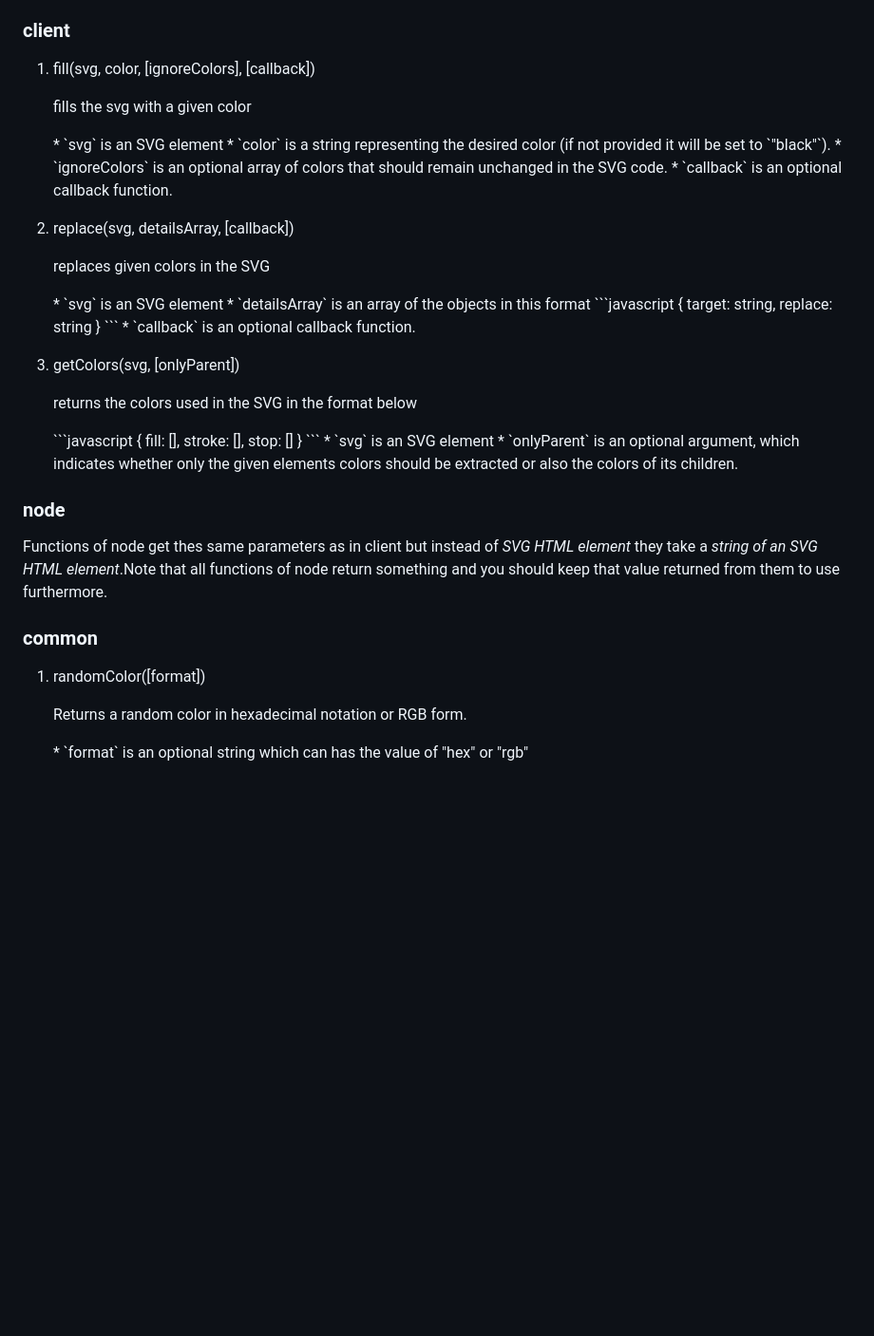
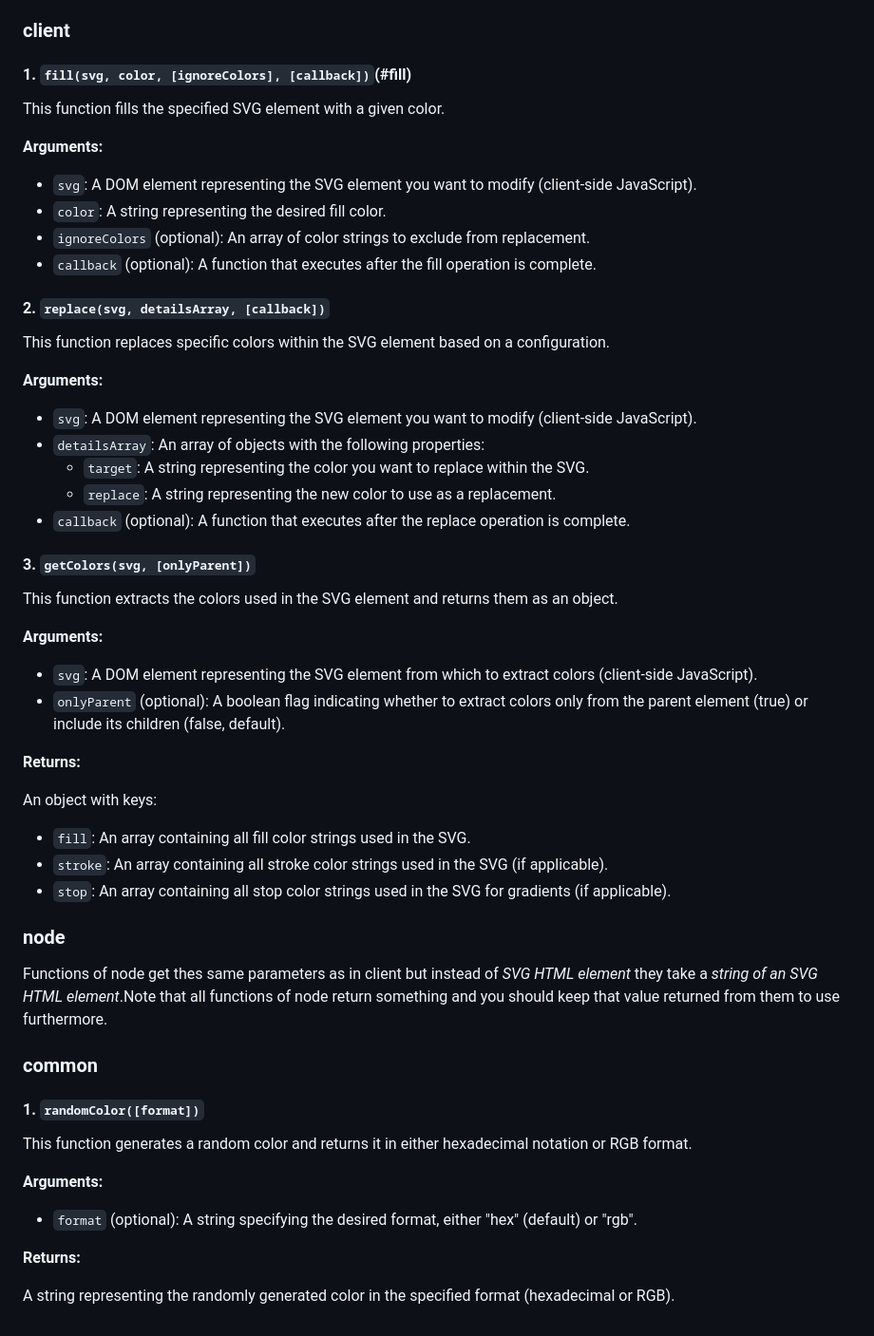
Before and after one commit to Arman2409/svg-colorizer, a Markdown page: README.md, the part around the change. Shown at 95% size. Drawn GitHub-style; blank space fills up the shorter version.

Commit message:
feat: functions' syntax changed in README

````diff
--- a/README.md
+++ b/README.md
@@ -55,40 +55,60 @@ Functions in <u>node</u> category use string manipulation for reaching their pur
   - [randomColor](#randomColor)
 
 ### client
-1. <p id="fill" style="font-size: 18px; color: brown" >fill(svg, color, [ignoreColors], [callback])</p>
-   <p>fills the svg with a given color</p>
-    * `svg` is an SVG element
-    * `color` is a string representing the desired color
-    (if not provided it will be set to `"black"`).
-    * `ignoreColors` is an optional array of colors that should remain unchanged in the SVG code.
-    * `callback` is an optional callback function.
-2. <p id="replace" style="font-size: 18px; color: brown" >replace(svg, detailsArray, [callback])</p>
-   <p>replaces given colors in the SVG</p>
-    * `svg` is an SVG element
-    * `detailsArray` is an array of the objects in this format
-    ```javascript
-    {
-        target: string,
-        replace: string
-    }
-    ```
-    * `callback` is an optional callback function.
-3. <p id="getColors" style="font-size: 18px; color: brown" >getColors(svg, [onlyParent])</p>
-    <p>returns the colors used in the SVG in the format below</p>
-    ```javascript
-    {
-        fill: [],
-        stroke: [],
-        stop: []
-    }
-    ```
-    * `svg` is an SVG element
-    * `onlyParent` is an optional argument, which indicates whether only the given elements colors should be extracted or also the colors of its children.
+
+#### 1. `fill(svg, color, [ignoreColors], [callback])`(#fill)
+
+This function fills the specified SVG element with a given color.
+
+**Arguments:**
+
+* `svg`: A DOM element representing the SVG element you want to modify (client-side JavaScript).
+* `color`: A string representing the desired fill color.
+* `ignoreColors` (optional): An array of color strings to exclude from replacement.
+* `callback` (optional): A function that executes after the fill operation is complete.
+
+
+#### 2. `replace(svg, detailsArray, [callback])`
+
+This function replaces specific colors within the SVG element based on a configuration.
+
+**Arguments:**
+
+* `svg`: A DOM element representing the SVG element you want to modify (client-side JavaScript).
+* `detailsArray`: An array of objects with the following properties:
+    * `target`: A string representing the color you want to replace within the SVG.
+    * `replace`: A string representing the new color to use as a replacement.
+* `callback` (optional): A function that executes after the replace operation is complete.
+
+#### 3. `getColors(svg, [onlyParent])`
+
+This function extracts the colors used in the SVG element and returns them as an object.
+
+**Arguments:**
+
+* `svg`: A DOM element representing the SVG element from which to extract colors (client-side JavaScript).
+* `onlyParent` (optional): A boolean flag indicating whether to extract colors only from the parent element (true) or include its children (false, default).
+
+**Returns:**
+
+An object with keys:
+
+* `fill`: An array containing all fill color strings used in the SVG.
+* `stroke`: An array containing all stroke color strings used in the SVG (if applicable).
+* `stop`: An array containing all stop color strings used in the SVG for gradients (if applicable).
 
 ### node
 Functions of node get thes same parameters as in client but instead of <i>SVG HTML element</i> they take a <i>string of an SVG HTML element</i>.Note that all functions of node return something and you should keep that value returned from them to use furthermore.
 
 ### common
-1. <p id="randomColor" style="font-size: 18px; color: brown" >randomColor([format])</p>
-   <p> Returns a random color in hexadecimal notation or RGB form. </p>
-   * `format` is an optional string which can has the value of "hex" or "rgb"
+#### 1. `randomColor([format])`
+
+This function generates a random color and returns it in either hexadecimal notation or RGB format.
+
+**Arguments:**
+
+* `format` (optional): A string specifying the desired format, either "hex" (default) or "rgb".
+
+**Returns:**
+
+A string representing the randomly generated color in the specified format (hexadecimal or RGB).
````
